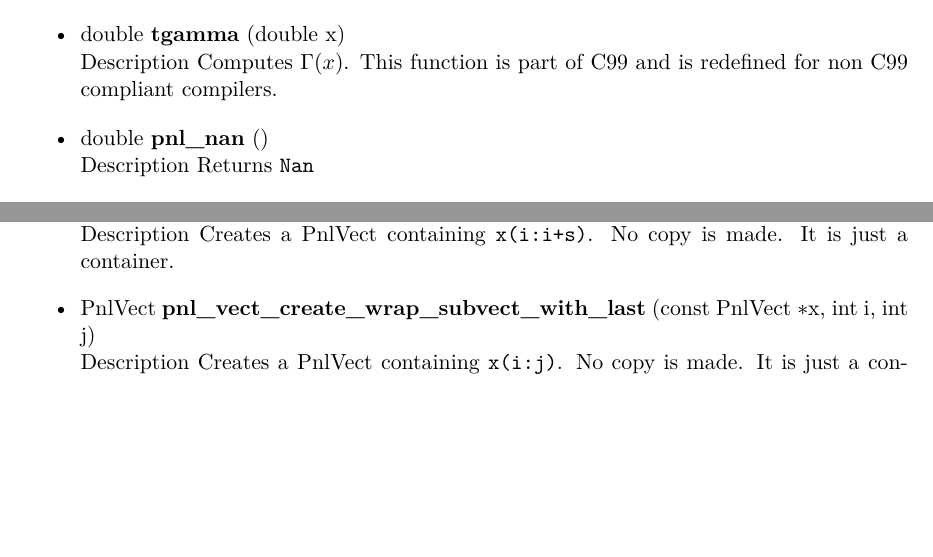
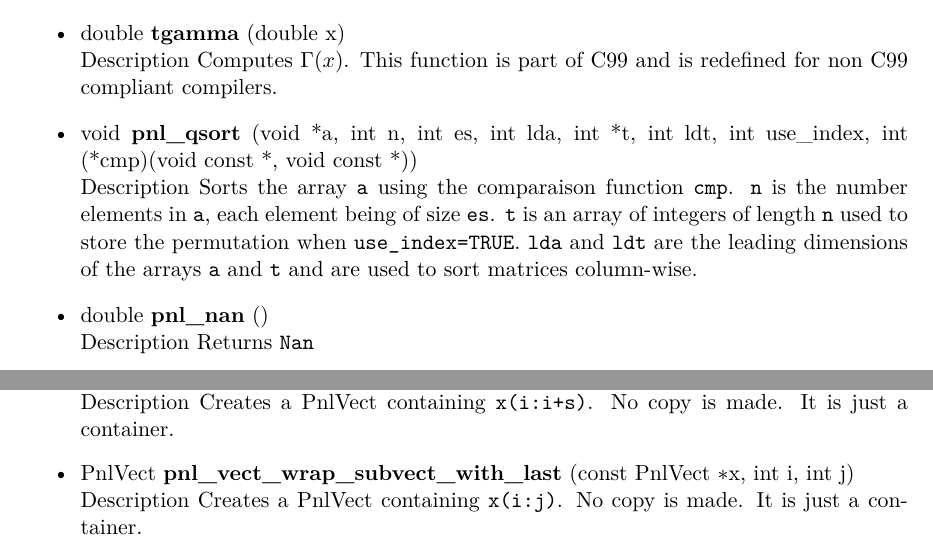
Before and after one commit to pnlnum/pnl, a LaTeX document (man/pnl-manual.tex, which reads man/linear_algebra.tex, man/mathematical_functions.tex): two parts of pages 5 and 17 of 60 before the commit and two parts of pages 5 and 17 of 59 after it, joined at a grey line, cut so that both start at the same text, the shorter picture padded with empty space. Compiled offline with pdfLaTeX.

Commit message:
typos in prototypes
git-svn-id: svn+ssh://scm.gforge.inria.fr/svn/pnl/trunk@297 94367915-3dfb-0310-9a54-a1fefb3e5df9

```diff
--- a/man/linear_algebra.tex
+++ b/man/linear_algebra.tex
@@ -98,12 +98,12 @@ the above table.
 
 \item \describefun{\refstruct{PnlVect}}{pnl_vect_wrap_subvect}{const
   \refstruct{PnlVect} \ptr x, int i, int s}
-    \sshortdescribe Creates a \refstruct{PnlVect} containing \var{x(i:i+s)}. No
-    copy is made. It is just a container.
-
-  \item \describefun{\refstruct{PnlVect}}{pnl_vect_create_wrap_subvect_with_last}{const \refstruct{PnlVect} \ptr x, int i, int j}
-    \sshortdescribe Creates a \refstruct{PnlVect} containing \var{x(i:j)}. No
-    copy is made. It is just a container.
+  \sshortdescribe Creates a \refstruct{PnlVect} containing \var{x(i:i+s)}. No
+  copy is made. It is just a container.
+
+\item \describefun{\refstruct{PnlVect}}{pnl_vect_wrap_subvect_with_last}{const \refstruct{PnlVect} \ptr x, int i, int j}
+  \sshortdescribe Creates a \refstruct{PnlVect} containing \var{x(i:j)}. No
+  copy is made. It is just a container.
 
 \item \describefun{\refstruct{PnlVect} \ptr }{pnl_vect_create_from_file}
   {const char \ptr file}
--- a/man/mathematical_functions.tex
+++ b/man/mathematical_functions.tex
@@ -75,6 +75,15 @@ library. Most of them are actually already defined in {\tt math.h}, {\tt
 \item \describefun{double}{tgamma}{double x}
   \sshortdescribe Computes $\Gamma(x)$. This function is part of C99 and is
   redefined for non C99 compliant compilers.
+
+\item \describefun{void}{pnl_qsort}{void *a, int n, int es, int lda, int *t,
+  int ldt, int use_index, int (*cmp)(void const *, void const *)}
+  \sshortdescribe Sorts the array \var{a} using the comparaison function
+  \var{cmp}. \var{n} is the number elements in \var{a}, each element being of
+  size \var{es}. \var{t} is an array of integers of length \var{n} used to store
+  the permutation when \var{use_index=TRUE}. \var{lda} and \var{ldt} are the
+  leading dimensions of the arrays \var{a} and \var{t} and are used to sort
+  matrices column-wise.
 
 \item \describefun{double}{pnl_nan}{}
   \sshortdescribe Returns \var{Nan}
```
Also changed, not shown: man/Makefile, man/linear_algebra.tex (2 more changed lines).
